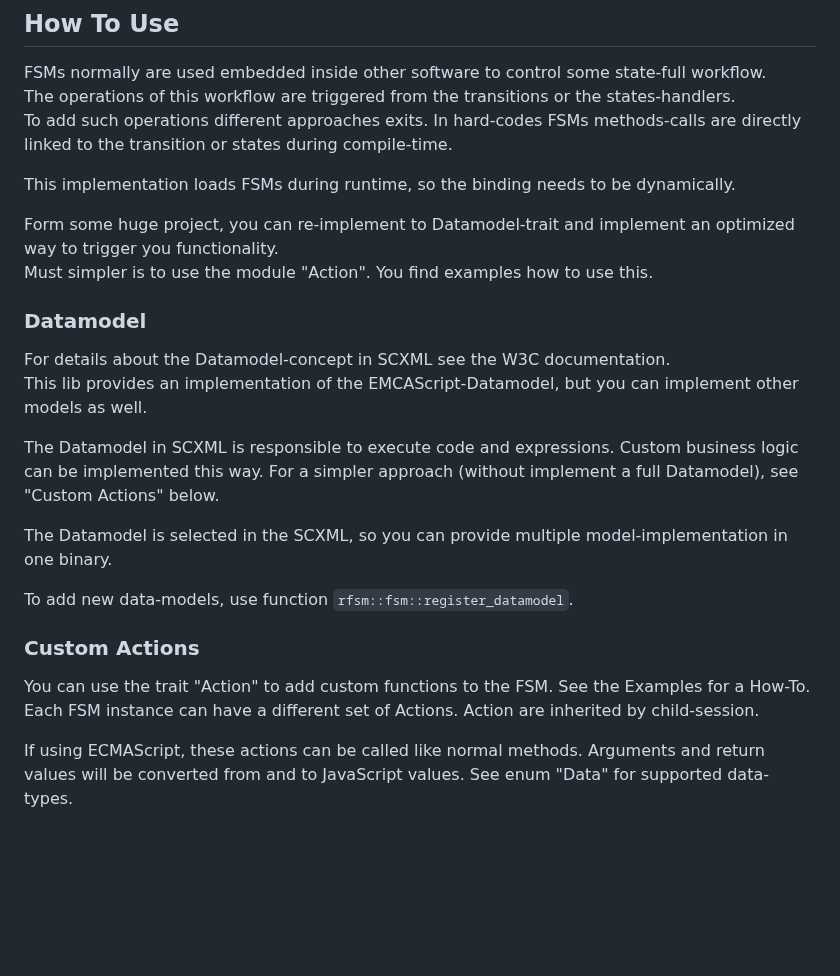
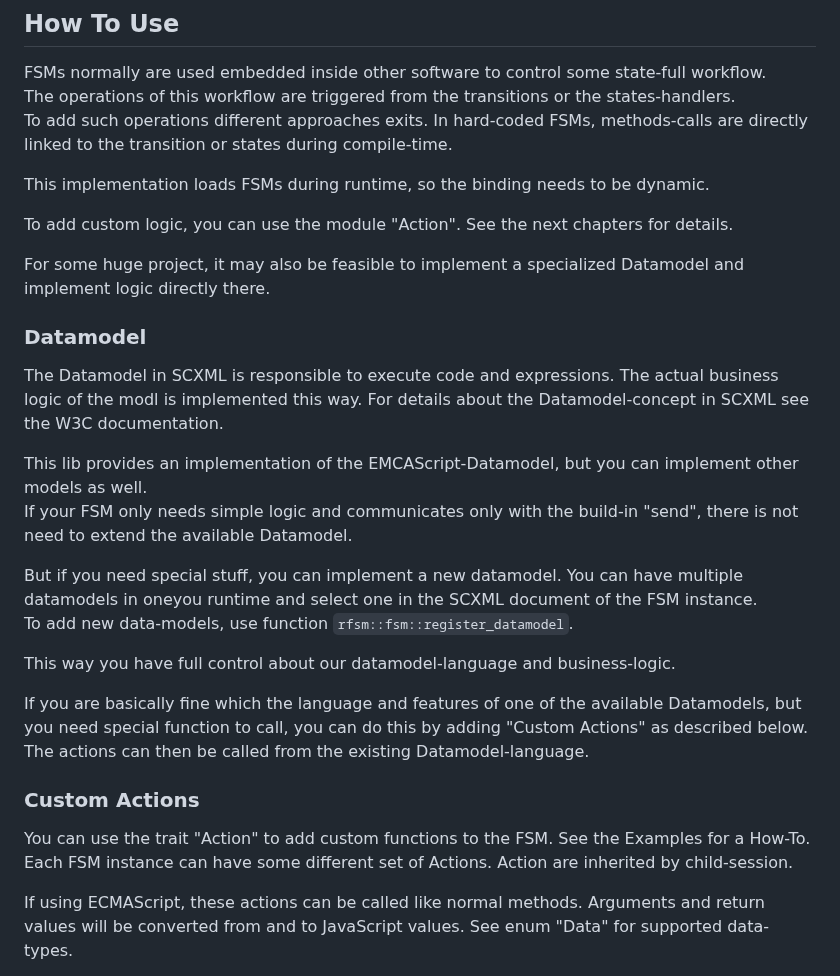
Before and after one commit to BWeng20/ruFSM, a Markdown page: README.md, the part around the change. Drawn GitHub-style; blank space fills up the shorter version.

```diff
--- a/README.md
+++ b/README.md
@@ -57,35 +57,37 @@ Currently, it simply prints the traced actions.
 
 FSMs normally are used embedded inside other software to control some state-full workflow.<br/>
 The operations of this workflow are triggered from the transitions or the states-handlers.
-To add such operations different approaches exits. In hard-codes FSMs methods-calls are directly
+To add such operations different approaches exits. In hard-coded FSMs, methods-calls are directly
 linked to the transition or states during compile-time.<br/>
 
-This implementation loads FSMs during runtime, so the binding needs to be dynamically.<br/>
+This implementation loads FSMs during runtime, so the binding needs to be dynamic.<br/>
 
-Form some huge project, you can re-implement to Datamodel-trait and implement an optimized way to trigger you
-functionality.<br/>
-Must simpler is to use the module "Action". You find examples how to use this.
+To add custom logic, you can use the module "Action". See the next chapters for details.<br/>
+
+For some huge project, it may also be feasible to implement a specialized Datamodel and implement logic directly there.<br/>
+
 
 ### Datamodel
 
+The Datamodel in SCXML is responsible to execute code and expressions. The actual business logic of the modl is implemented this way.
 For details about the Datamodel-concept in SCXML see the W3C documentation.<br/>
-This lib provides an implementation of the EMCAScript-Datamodel, but you can implement
-other models as well.
 
-The Datamodel in SCXML is responsible to execute code and expressions. Custom business logic
-can be implemented this way. For a simpler approach (without implement a full Datamodel), see
-"Custom Actions" below.
+This lib provides an implementation of the EMCAScript-Datamodel, but you can implement other models as well.<br/>
+If your FSM only needs simple logic and communicates only with the build-in "send", there is not need to extend the available Datamodel.
 
-The Datamodel is selected in the SCXML, so you can provide multiple model-implementation in
-one binary.
+But if you need special stuff, you can implement a new datamodel. You can have multiple datamodels in oneyou runtime and select one in the SCXML document of the FSM instance.<br/>
+To add new data-models, use function `rfsm::fsm::register_datamodel`.
 
-To add new data-models, use function `rfsm::fsm::register_datamodel`.
+This way you have full control about our datamodel-language and business-logic.
+
+If you are basically fine which the language and features of one of the available Datamodels, but you need special function to call, you can do this by adding "Custom Actions" as described below.
+The actions can then be called from the existing Datamodel-language.
 
 
 ### Custom Actions
 
 You can use the trait "Action" to add custom functions to the FSM. See the Examples for a How-To.
-Each FSM instance can have a different set of Actions. Action are inherited by child-session.
+Each FSM instance can have some different set of Actions. Action are inherited by child-session.
 
 If using ECMAScript, these actions can be called like normal methods. Arguments and return values will be converted
 from and to JavaScript values. See enum "Data" for supported data-types.
```
